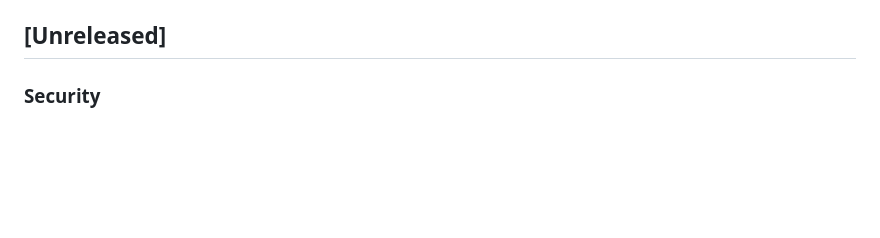
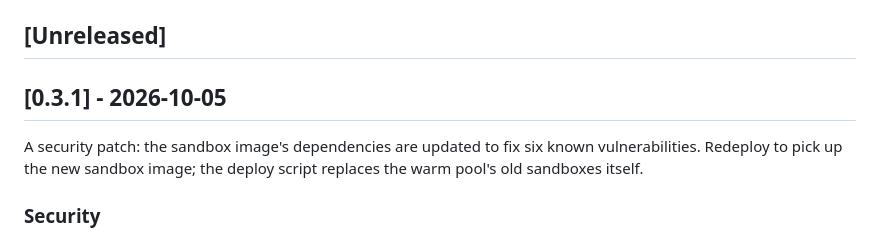
Before and after one commit to gke-demos/kode-gopher, a Markdown page: CHANGELOG.md, the part around the change. GitHub-like rendering; blank space fills up the shorter version.

Commit message:
chore(release): v0.3.1 (#46)
Roll the CHANGELOG: [Unreleased] becomes [0.3.1] - 2026-10-05, a security patch for the sandbox image's dependencies (#45).

Signed-off-by: Gari Singh <garisingh@google.com>

```diff
--- a/CHANGELOG.md
+++ b/CHANGELOG.md
@@ -3,6 +3,10 @@
 All notable changes to kode-gopher are recorded here. The format follows [Keep a Changelog](https://keepachangelog.com/en/1.1.0/), and the project follows [Semantic Versioning](https://semver.org/spec/v2.0.0.html). Every pull request with a user-visible change adds an entry under `## [Unreleased]`. Each release's section becomes its GitHub Release notes verbatim; see [`docs/release-process.md`](./docs/release-process.md).
 
 ## [Unreleased]
+
+## [0.3.1] - 2026-10-05
+
+A security patch: the sandbox image's dependencies are updated to fix six known vulnerabilities. Redeploy to pick up the new sandbox image; the deploy script replaces the warm pool's old sandboxes itself.
 
 ### Security
 
```
